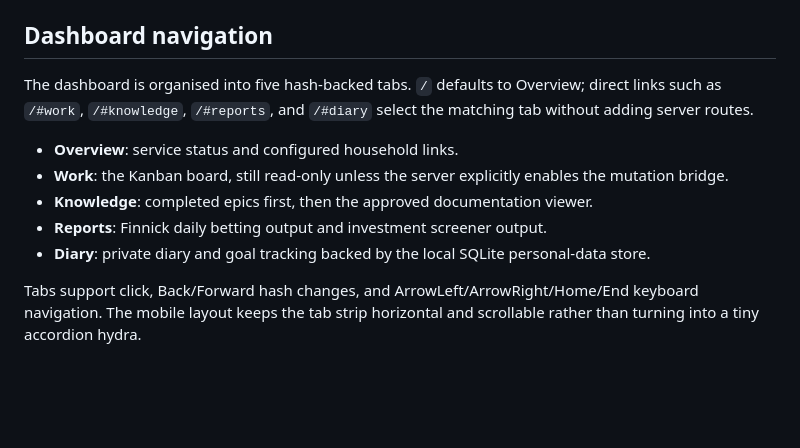
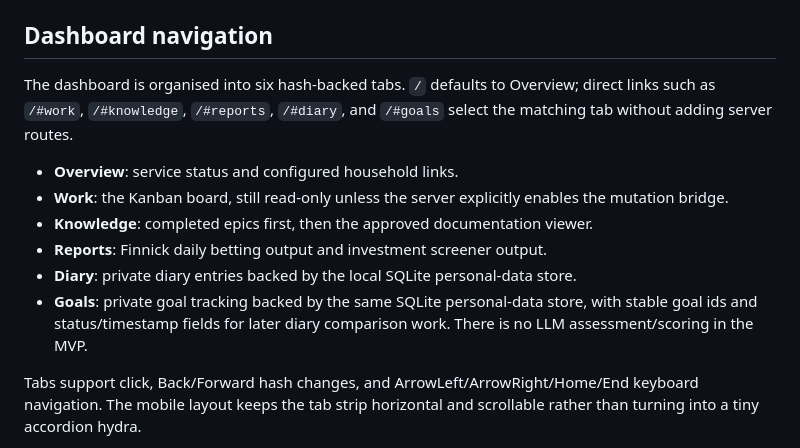
Before and after one commit to LimbicNode42/home-lab, a Markdown page: services/personal-dashboard/README.md, the part around the change. GitHub-like rendering; blank space fills up the shorter version.

Commit message:
docs(dashboard): clarify diary goals tabs
Kanban task: t_fc805ddf

```diff
--- a/services/personal-dashboard/README.md
+++ b/services/personal-dashboard/README.md
@@ -120,13 +120,14 @@ Then open `http://127.0.0.1:4322`.
 
 ## Dashboard navigation
 
-The dashboard is organised into five hash-backed tabs. `/` defaults to Overview; direct links such as `/#work`, `/#knowledge`, `/#reports`, and `/#diary` select the matching tab without adding server routes.
+The dashboard is organised into six hash-backed tabs. `/` defaults to Overview; direct links such as `/#work`, `/#knowledge`, `/#reports`, `/#diary`, and `/#goals` select the matching tab without adding server routes.
 
 - **Overview**: service status and configured household links.
 - **Work**: the Kanban board, still read-only unless the server explicitly enables the mutation bridge.
 - **Knowledge**: completed epics first, then the approved documentation viewer.
 - **Reports**: Finnick daily betting output and investment screener output.
-- **Diary**: private diary and goal tracking backed by the local SQLite personal-data store.
+- **Diary**: private diary entries backed by the local SQLite personal-data store.
+- **Goals**: private goal tracking backed by the same SQLite personal-data store, with stable goal ids and status/timestamp fields for later diary comparison work. There is no LLM assessment/scoring in the MVP.
 
 Tabs support click, Back/Forward hash changes, and ArrowLeft/ArrowRight/Home/End keyboard navigation. The mobile layout keeps the tab strip horizontal and scrollable rather than turning into a tiny accordion hydra.
 
```
